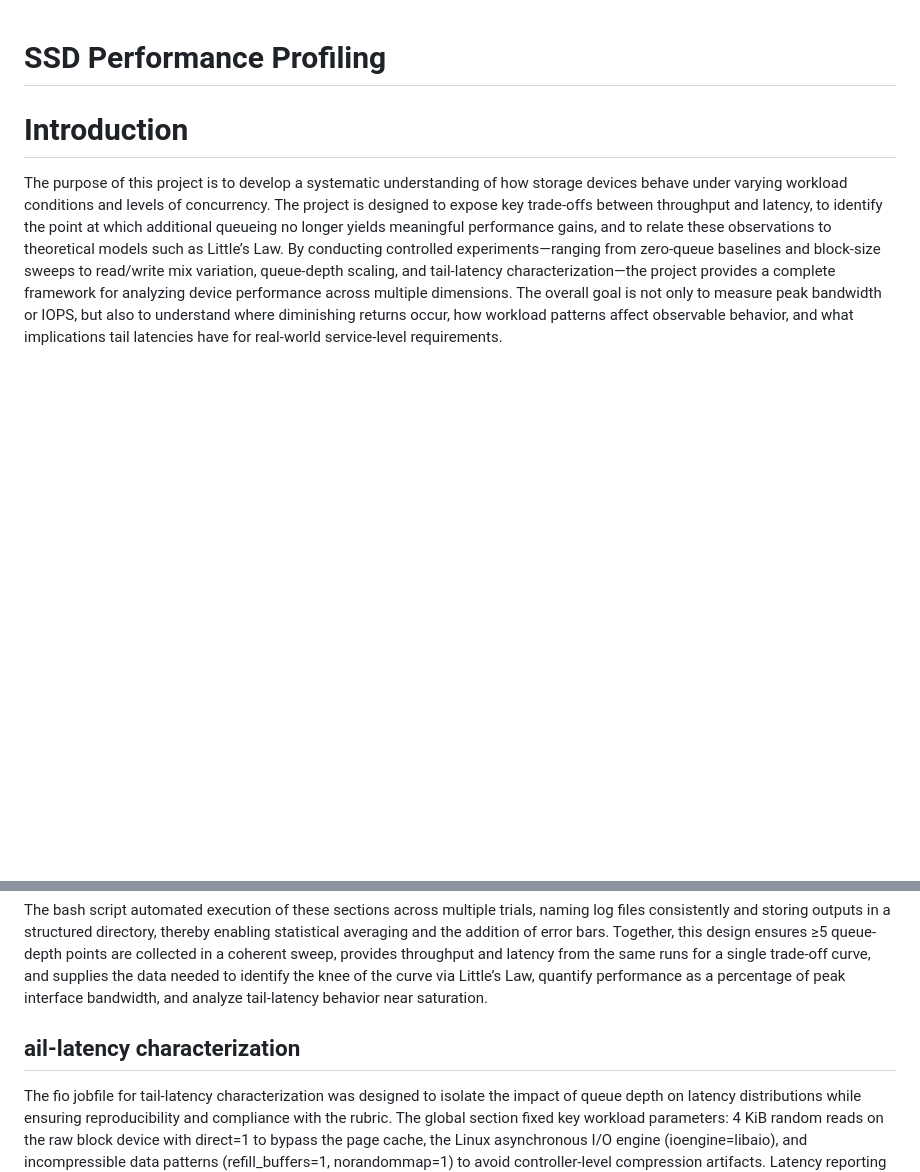
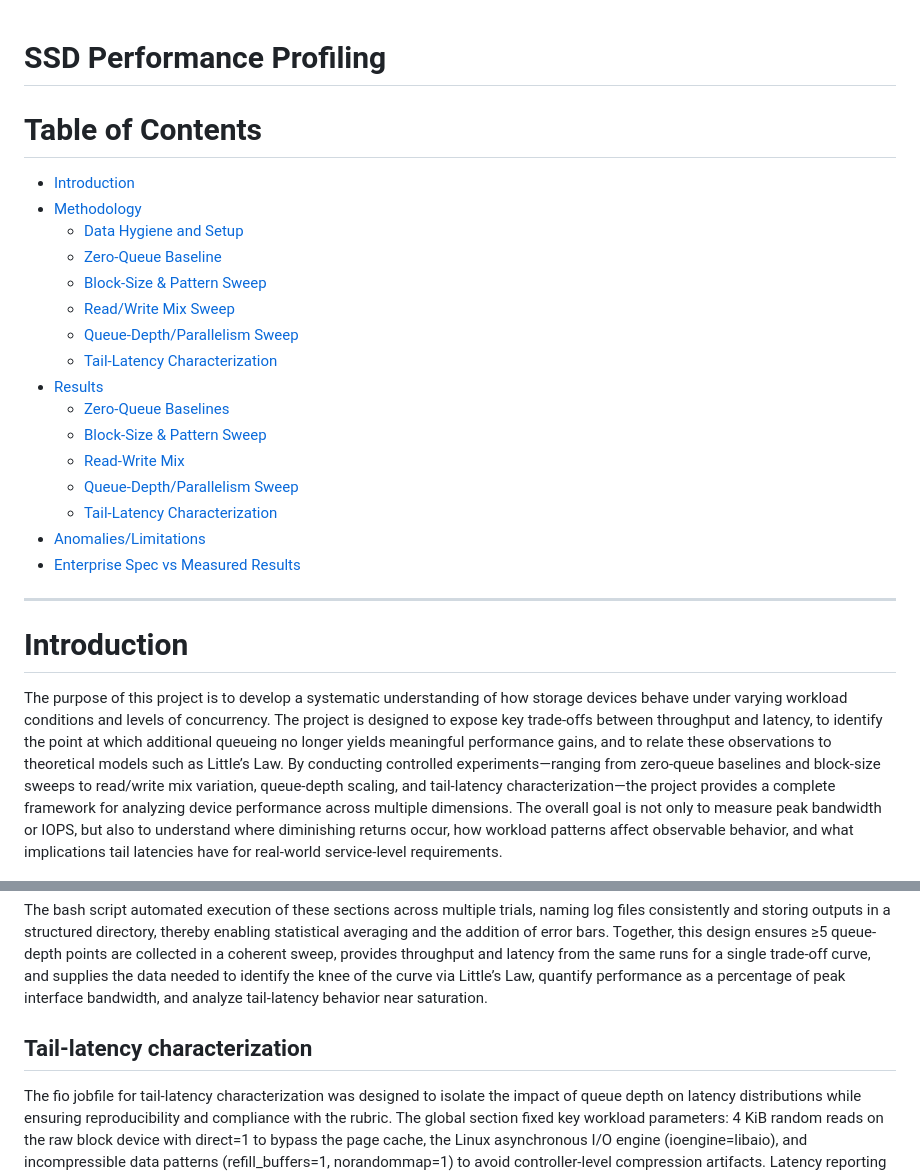
Before and after one commit to rica142003/Computer-Optimization-Projects, a Markdown page: SSD Performance Profiling/readme.md, 2 parts joined by grey strips. Rendered like a GitHub page; blank space fills up the shorter version.

```diff
--- a/SSD Performance Profiling/readme.md
+++ b/SSD Performance Profiling/readme.md
@@ -1,4 +1,24 @@
 # SSD Performance Profiling
+
+# Table of Contents
+- [Introduction](#introduction)
+- [Methodology](#methodology)
+  - [Data Hygiene and Setup](#data-hygiene-and-setup)
+  - [Zero-Queue Baseline](#zero-queue-baseline)
+  - [Block-Size & Pattern Sweep](#block-size--pattern-sweep)
+  - [Read/Write Mix Sweep](#readwrite-mix-sweep)
+  - [Queue-Depth/Parallelism Sweep](#queue-depthparallelism-sweep)
+  - [Tail-Latency Characterization](#tail-latency-characterization)
+- [Results](#results)
+  - [Zero-Queue Baselines](#zero-queue-baselines)
+  - [Block-Size & Pattern Sweep](#block-size--pattern-sweep-1)
+  - [Read-Write Mix](#read-write-mix)
+  - [Queue-Depth/Parallelism Sweep](#queue-depthparallelism-sweep-1)
+  - [Tail-Latency Characterization](#tail-latency-characterization-1)
+- [Anomalies/Limitations](#anomalieslimitations)
+- [Enterprise Spec vs Measured Results](#enterprise-spec-vs-measured-results)
+
+---
 
 # Introduction
 
@@ -52,7 +72,7 @@ The queue-depth and parallelism experiments were implemented using a combination
 
 The bash script automated execution of these sections across multiple trials, naming log files consistently and storing outputs in a structured directory, thereby enabling statistical averaging and the addition of error bars. Together, this design ensures ≥5 queue-depth points are collected in a coherent sweep, provides throughput and latency from the same runs for a single trade-off curve, and supplies the data needed to identify the knee of the curve via Little’s Law, quantify performance as a percentage of peak interface bandwidth, and analyze tail-latency behavior near saturation.
 
-## ail-latency characterization
+## Tail-latency characterization
 
 The fio jobfile for tail-latency characterization was designed to isolate the impact of queue depth on latency distributions while ensuring reproducibility and compliance with the rubric. The global section fixed key workload parameters: 4 KiB random reads on the raw block device with direct=1 to bypass the page cache, the Linux asynchronous I/O engine (ioengine=libaio), and incompressible data patterns (refill_buffers=1, norandommap=1) to avoid controller-level compression artifacts. Latency reporting was enabled with lat_percentiles=1 and an explicit percentile_list=50:95:99:99.9 to guarantee capture of both central tendency and tail behaviors. Individual queue depths were encoded as separate sections (qd8, qd32), each isolated by stonewall and new_group to prevent overlap and allow independent aggregation. A run time of 60 s with a 5 s ramp-up ensured steady-state behavior and stable percentile estimates. This configuration yields comprehensive percentile data (p50/p95/p99/p99.9) at both mid-range and near-knee concurrency levels, enabling quantification of tail-latency growth due to queueing and supporting analysis of service-level implications.
 
```
Also changed, not shown: other parts of SSD Performance Profiling/readme.md (+10 -4 lines).
